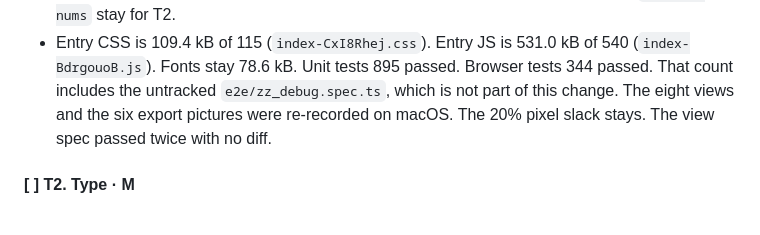
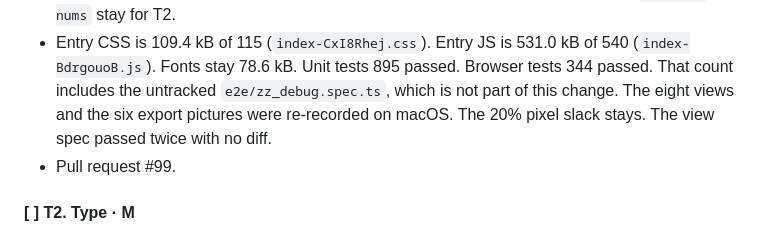
Before and after one commit to JosephSe/ConduitCraft, a Markdown page: REDESIGN_PLAN_V3.md, the part around the change. Rendered like a GitHub page.

Commit message:
docs: record pull request #99 for T1

```diff
--- a/REDESIGN_PLAN_V3.md
+++ b/REDESIGN_PLAN_V3.md
@@ -606,6 +606,7 @@ All of V1 section 10 applies. What this redesign can break: zero axe violations
 - Two Vellum values moved so the text pairs clear 4.5:1. `--cc-ink-3` is `#5C626A` (the spec `#6C727A` was 3.81:1 on the dimmed sheet). `--cc-redline` is `#C42316` (the spec `#D4291C` was 3.99:1 there). Graphite already cleared. Hair stays at the mockup alpha. Cyan and fuchsia are T5. The `--t` tint recipe and collapsing the per-tone rules are later.
 - Glows, painted gradients, and inset highlights are gone. The mark is ink, and a document's own brand colour still recolours it. The primary button is an ink fill. Focus outlines are ink. Island blur stays; that is the mockup's glass. The sheet width, the type scale, uppercase, and `tabular-nums` stay for T2.
 - Entry CSS is 109.4 kB of 115 (`index-CxI8Rhej.css`). Entry JS is 531.0 kB of 540 (`index-BdrgouoB.js`). Fonts stay 78.6 kB. Unit tests 895 passed. Browser tests 344 passed. That count includes the untracked `e2e/zz_debug.spec.ts`, which is not part of this change. The eight views and the six export pictures were re-recorded on macOS. The 20% pixel slack stays. The view spec passed twice with no diff.
+- Pull request #99.
 
 #### [ ] T2. Type · M
 - **Do:** 5.2. The scale as tokens; 88% width on the sheet; mono only for literal things; no uppercase.
```
